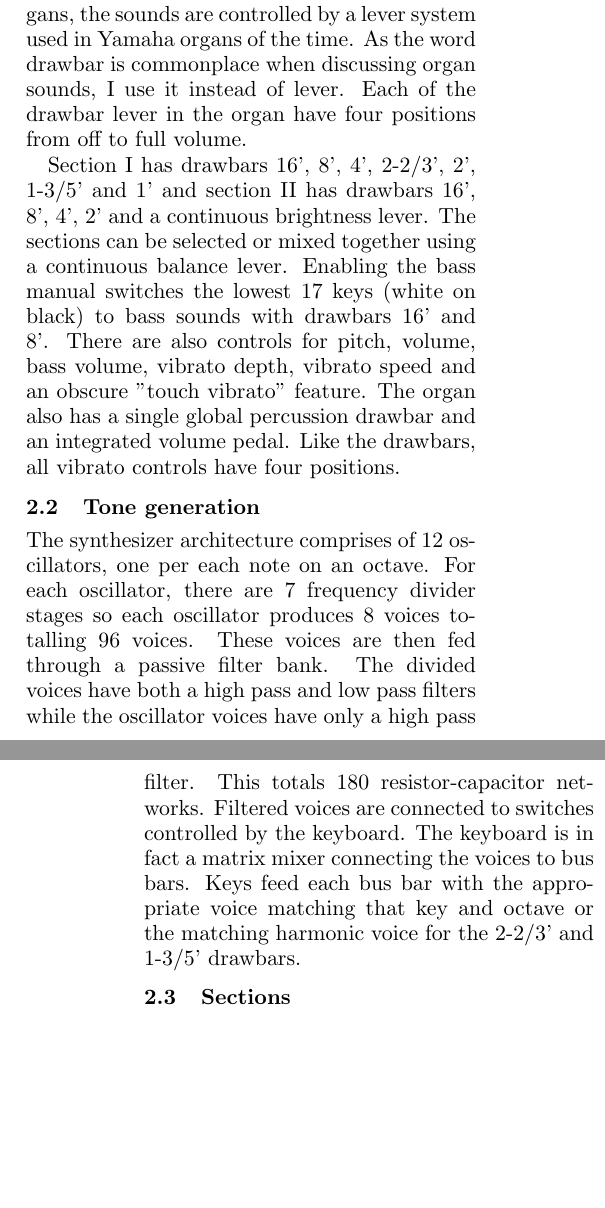
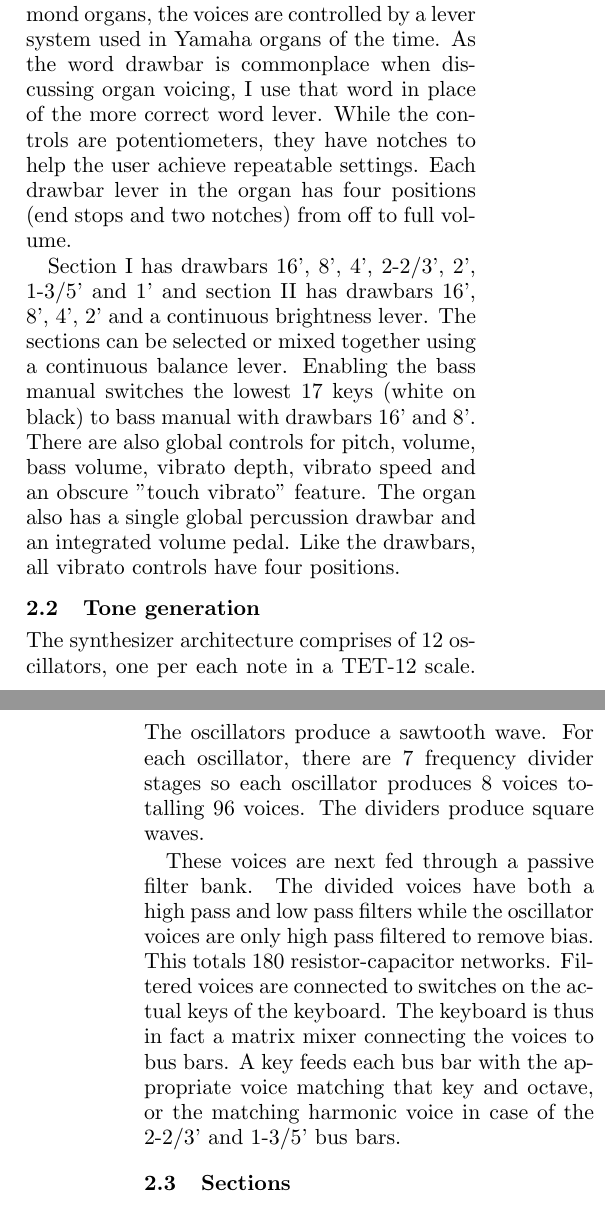
Before and after one commit to sampov2/foo-plugins, a LaTeX paper (incubator/foo-yc20/paper/lac2010_faust_in_action.tex): two parts of the columns of pages 1 and 2 of 7, joined at a grey line, cut so that both start at the same text, the shorter picture padded with empty space. Compiled offline with pdfLaTeX.

Commit message:
Proofing..

```diff
--- a/incubator/foo-yc20/paper/lac2010_faust_in_action.tex
+++ b/incubator/foo-yc20/paper/lac2010_faust_in_action.tex
@@ -52,23 +52,25 @@ This section covers the operations of the organ in detail\cite{yamaha:yc20}. Thi
 
 \subsection{Features}
 
-The organ has one physical manual with 61 keys and two sound sections and a switchable bass manual. Instead of drawbars like Hammond organs, the sounds are controlled by a lever system used in Yamaha organs of the time. As the word drawbar is commonplace when discussing organ sounds, I use it instead of lever. Each of the drawbar lever in the organ have four positions from off to full volume.
+The organ has one physical manual with 61 keys with a switchable 17 key bass manual and two voice sections. Instead of drawbars like Hammond organs, the voices are controlled by a lever system used in Yamaha organs of the time. As the word drawbar is commonplace when discussing organ voicing, I use that word in place of the more correct word lever. While the controls are potentiometers, they have notches to help the user achieve repeatable settings. Each drawbar lever in the organ has four positions (end stops and two notches) from off to full volume.
 
-Section I has drawbars 16', 8', 4', 2-2/3', 2', 1-3/5' and 1' and section II has drawbars 16', 8', 4', 2' and a continuous brightness lever. The sections can be selected or mixed together using a continuous balance lever. Enabling the bass manual switches the lowest 17 keys (white on black) to bass sounds with drawbars 16' and 8'. There are also controls for pitch, volume, bass volume, vibrato depth, vibrato speed and an obscure "touch vibrato" feature. The organ also has a single global percussion drawbar and an integrated volume pedal. Like the drawbars, all vibrato controls have four positions.
+Section I has drawbars 16', 8', 4', 2-2/3', 2', 1-3/5' and 1' and section II has drawbars 16', 8', 4', 2' and a continuous brightness lever. The sections can be selected or mixed together using a continuous balance lever. Enabling the bass manual switches the lowest 17 keys (white on black) to bass manual with drawbars 16' and 8'. There are also global controls for pitch, volume, bass volume, vibrato depth, vibrato speed and an obscure "touch vibrato" feature. The organ also has a single global percussion drawbar and an integrated volume pedal. Like the drawbars, all vibrato controls have four positions.
 
 % the style of controls? .. probably irrelevant
 \subsection{Tone generation}
 
-The synthesizer architecture comprises of 12 oscillators, one per each note on an octave. For each oscillator, there are 7 frequency divider stages so each oscillator produces 8 voices totalling 96 voices. These voices are then fed through a passive filter bank. The divided voices have both a high pass and low pass filters while the oscillator voices have only a high pass filter. This totals 180 resistor-capacitor networks. Filtered voices are connected to switches controlled by the keyboard. The keyboard is in fact a matrix mixer connecting the voices to bus bars. Keys feed each bus bar with the appropriate voice matching that key and octave or the matching harmonic voice for the 2-2/3' and 1-3/5' drawbars.
+The synthesizer architecture comprises of 12 oscillators, one per each note in a TET-12 scale. The oscillators produce a sawtooth wave. For each oscillator, there are 7 frequency divider stages so each oscillator produces 8 voices totalling 96 voices. The dividers produce square waves.
+
+These voices are next fed through a passive filter bank. The divided voices have both a high pass and low pass filters while the oscillator voices are only high pass filtered to remove bias. This totals 180 resistor-capacitor networks. Filtered voices are connected to switches on the actual keys of the keyboard. The keyboard is thus in fact a matrix mixer connecting the voices to bus bars. A key feeds each bus bar with the appropriate voice matching that key and octave, or the matching harmonic voice in case of the 2-2/3' and 1-3/5' bus bars.
 
 \subsection{Sections}
 \label{section:sections}
-
-The drawbars are potentiometers which control how much of each bus bar is mixed the sections of the organ. While in section I, drawbars are simply mixed together, Section II drawbars have more complex filtering. Each section II drawbar is divided into two streams, each filtered separately with rc networks. One stream is low pass filtered with two stages while the other has two stages of high pass filtering. The low passed and high passed signals from different drawbars are then combined and buffered. The brightness potentiometer controls a mix of the two which, after further buffering, is the output of section II.
+% TODO: i am here..
+The drawbar controls are potentiometers which control how much of each bus bar is mixed the sections of the organ. While in section I, drawbars are simply mixed together, Section II drawbars have more complex filtering. Each section II drawbar is divided into two streams, each filtered separately with RC networks. One stream is low pass filtered with two stages while the other has two stages of high pass filtering. The low passed and high passed signals from different drawbars are then combined and buffered. The brightness potentiometer controls a mix of the two which, after further buffering, is the output of section II.
 
 The switches on the lowest 17 keys feed either the main bus bars or separate bass bus bars. This is controlled by the bass manual switch. When disabled, the bass bus bars contain no signal. When enabled, the bass keys have no effect on the main bus bars.
 
-Bass manual differs from the two main sections in that both bass manual drawbars (16' and 8') contain a mix of multiple bass bus bars. The 16' drawbar contains a mix of all three bass bus bars, with the 16' bass bus bar mixed with the lowest value resistor and the 4' bass bus bar with the highest value resistor. The 8' drawbar is a mix of the 8' bass bus bar with a lower value resistor and 4' bass bus bar with a higher value resistor. While section I and section II drawbar control potentiometers are wired in a standard volume configuration, the bass manual drawbars are wired center-tap to source. This configuration makes the drawbar control not only affect how much of the drawbar is mixed in, but it varies the impedance of the signal. The varying impedance and capacitor after summing the drawbar signals makes the network into a fairly complex rc filter with a varying cutoff point and mix amount per bass bus bar.
+Bass manual differs from the two main sections in that both bass manual drawbars (16' and 8') contain a mix of multiple bass bus bars. The 16' drawbar contains a mix of all three bass bus bars, with the 16' bass bus bar mixed with the lowest value resistor and the 4' bass bus bar with the highest value resistor. The 8' drawbar is a mix of the 8' bass bus bar with a lower value resistor and 4' bass bus bar with a higher value resistor. While section I and section II drawbar control potentiometers are wired in a standard volume configuration, the bass manual drawbars are wired center-tap to source. This configuration makes the drawbar control not only affect how much of the drawbar is mixed in, but it varies the impedance of the signal. The varying impedance and capacitor after summing the drawbar signals makes the network into a fairly complex RC filter with a varying cutoff point and mix amount per bass bus bar.
 
 \subsection{Percussion}
 
```
Also changed, not shown: incubator/foo-yc20/paper/lac2010_faust_in_action.tex (12 more changed lines).
